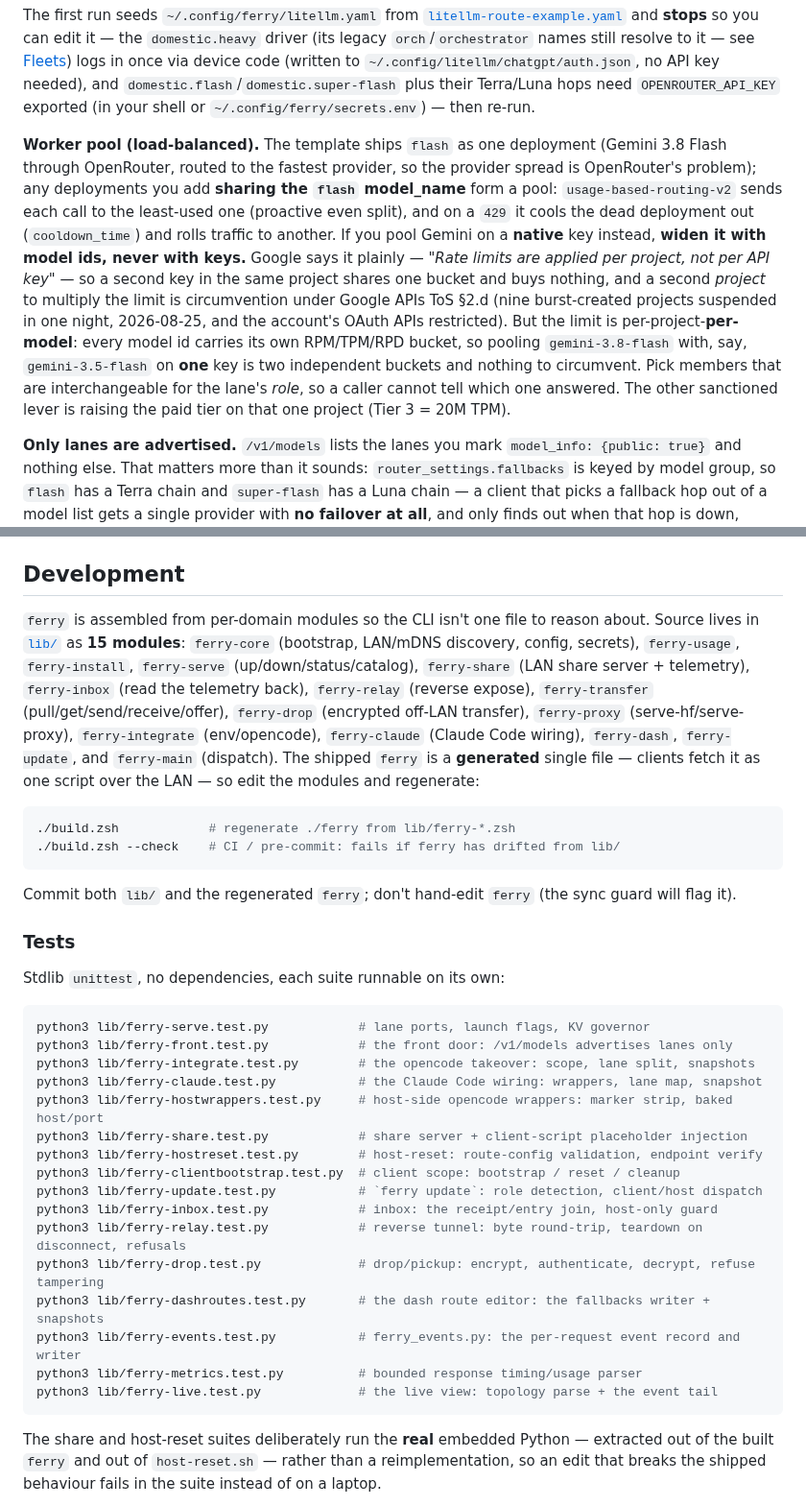
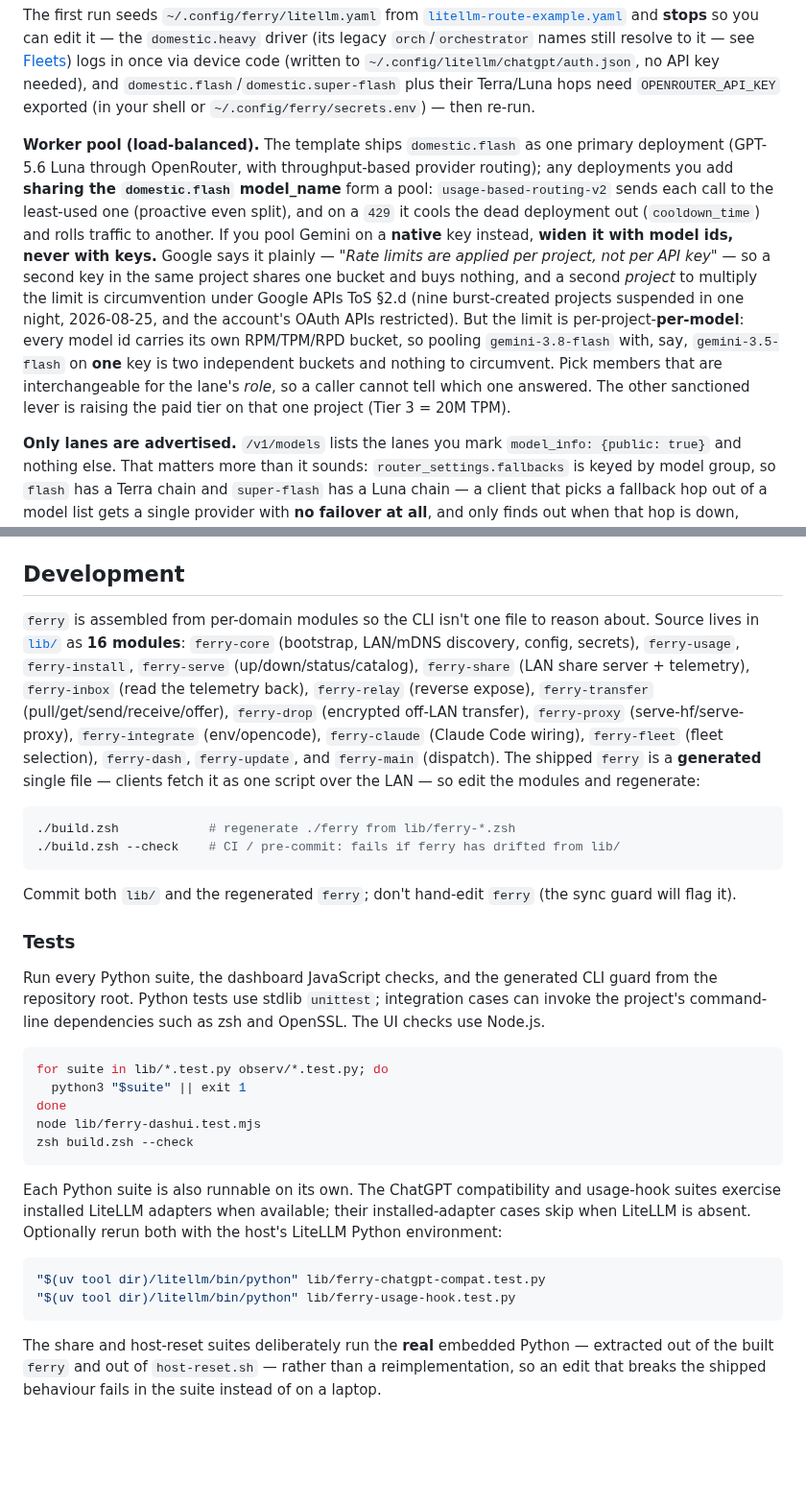
Before and after one commit to sblattj/llm-ferry, a Markdown page: README.md, 2 parts joined by grey strips. Shown at 96% size. Drawn GitHub-style; blank space fills up the shorter version.

````diff
--- a/README.md
+++ b/README.md
@@ -328,7 +334,7 @@ curl -s http://your-mac.local:8090/v1/chat/completions \
 
 The first run seeds `~/.config/ferry/litellm.yaml` from [`litellm-route-example.yaml`](litellm-route-example.yaml) and **stops** so you can edit it — the `domestic.heavy` driver (its legacy `orch`/`orchestrator` names still resolve to it — see [Fleets](#fleets)) logs in once via device code (written to `~/.config/litellm/chatgpt/auth.json`, no API key needed), and `domestic.flash`/`domestic.super-flash` plus their Terra/Luna hops need `OPENROUTER_API_KEY` exported (in your shell or `~/.config/ferry/secrets.env`) — then re-run.
 
-**Worker pool (load-balanced).** The template ships `flash` as one deployment (Gemini 3.8 Flash through OpenRouter, routed to the fastest provider, so the provider spread is OpenRouter's problem); any deployments you add **sharing the `flash` model_name** form a pool: `usage-based-routing-v2` sends each call to the least-used one (proactive even split), and on a `429` it cools the dead deployment out (`cooldown_time`) and rolls traffic to another. If you pool Gemini on a **native** key instead, **widen it with model ids, never with keys.** Google says it plainly — *"Rate limits are applied per project, not per API key"* — so a second key in the same project shares one bucket and buys nothing, and a second *project* to multiply the limit is circumvention under Google APIs ToS §2.d (nine burst-created projects suspended in one night, 2026-08-25, and the account's OAuth APIs restricted). But the limit is per-project-**per-model**: every model id carries its own RPM/TPM/RPD bucket, so pooling `gemini-3.8-flash` with, say, `gemini-3.5-flash` on **one** key is two independent buckets and nothing to circumvent. Pick members that are interchangeable for the lane's *role*, so a caller cannot tell which one answered. The other sanctioned lever is raising the paid tier on that one project (Tier 3 = 20M TPM).
+**Worker pool (load-balanced).** The template ships `domestic.flash` as one primary deployment (GPT-5.6 Luna through OpenRouter, with throughput-based provider routing); any deployments you add **sharing the `domestic.flash` model_name** form a pool: `usage-based-routing-v2` sends each call to the least-used one (proactive even split), and on a `429` it cools the dead deployment out (`cooldown_time`) and rolls traffic to another. If you pool Gemini on a **native** key instead, **widen it with model ids, never with keys.** Google says it plainly — *"Rate limits are applied per project, not per API key"* — so a second key in the same project shares one bucket and buys nothing, and a second *project* to multiply the limit is circumvention under Google APIs ToS §2.d (nine burst-created projects suspended in one night, 2026-08-25, and the account's OAuth APIs restricted). But the limit is per-project-**per-model**: every model id carries its own RPM/TPM/RPD bucket, so pooling `gemini-3.8-flash` with, say, `gemini-3.5-flash` on **one** key is two independent buckets and nothing to circumvent. Pick members that are interchangeable for the lane's *role*, so a caller cannot tell which one answered. The other sanctioned lever is raising the paid tier on that one project (Tier 3 = 20M TPM).
 
 **Only lanes are advertised.** `/v1/models` lists the lanes you mark `model_info: {public: true}` and nothing else. That matters more than it sounds: `router_settings.fallbacks` is keyed by model group, so `flash` has a Terra chain and `super-flash` has a Luna chain — a client that picks a fallback hop out of a model list gets a single provider with **no failover at all**, and only finds out when that hop is down, which is the case the chain exists for. litellm has no setting for this (`hidden` applies to `model_group_alias` entries only), so `ferry up` serves litellm's own app through a small ASGI filter (`front/ferry_front.py`) that trims the listing. It is not a second process and not a reverse proxy — every request that is not the model listing goes to litellm untouched, so nothing sits between a client and a streamed token. Hiding is not removing: an unadvertised hop is still callable by name if you ask for it. If the filter cannot start, ferry says so and serves litellm directly rather than leaving the endpoint down.
 
@@ -774,7 +786,7 @@ Run `ferry --help` for the built-in usage banner.
 
 ## Development
 
-`ferry` is assembled from per-domain modules so the CLI isn't one file to reason about. Source lives in [`lib/`](lib/) as **15 modules**: `ferry-core` (bootstrap, LAN/mDNS discovery, config, secrets), `ferry-usage`, `ferry-install`, `ferry-serve` (up/down/status/catalog), `ferry-share` (LAN share server + telemetry), `ferry-inbox` (read the telemetry back), `ferry-relay` (reverse expose), `ferry-transfer` (pull/get/send/receive/offer), `ferry-drop` (encrypted off-LAN transfer), `ferry-proxy` (serve-hf/serve-proxy), `ferry-integrate` (env/opencode), `ferry-claude` (Claude Code wiring), `ferry-dash`, `ferry-update`, and `ferry-main` (dispatch). The shipped `ferry` is a **generated** single file — clients fetch it as one script over the LAN — so edit the modules and regenerate:
+`ferry` is assembled from per-domain modules so the CLI isn't one file to reason about. Source lives in [`lib/`](lib/) as **16 modules**: `ferry-core` (bootstrap, LAN/mDNS discovery, config, secrets), `ferry-usage`, `ferry-install`, `ferry-serve` (up/down/status/catalog), `ferry-share` (LAN share server + telemetry), `ferry-inbox` (read the telemetry back), `ferry-relay` (reverse expose), `ferry-transfer` (pull/get/send/receive/offer), `ferry-drop` (encrypted off-LAN transfer), `ferry-proxy` (serve-hf/serve-proxy), `ferry-integrate` (env/opencode), `ferry-claude` (Claude Code wiring), `ferry-fleet` (fleet selection), `ferry-dash`, `ferry-update`, and `ferry-main` (dispatch). The shipped `ferry` is a **generated** single file — clients fetch it as one script over the LAN — so edit the modules and regenerate:
 
 ```bash
 ./build.zsh            # regenerate ./ferry from lib/ferry-*.zsh
@@ -785,25 +797,21 @@ Commit both `lib/` and the regenerated `ferry`; don't hand-edit `ferry` (the syn
 
 ### Tests
 
-Stdlib `unittest`, no dependencies, each suite runnable on its own:
+Run every Python suite, the dashboard JavaScript checks, and the generated CLI guard from the repository root. Python tests use stdlib `unittest`; integration cases can invoke the project's command-line dependencies such as zsh and OpenSSL. The UI checks use Node.js.
 
 ```bash
-python3 lib/ferry-serve.test.py            # lane ports, launch flags, KV governor
-python3 lib/ferry-front.test.py            # the front door: /v1/models advertises lanes only
-python3 lib/ferry-integrate.test.py        # the opencode takeover: scope, lane split, snapshots
-python3 lib/ferry-claude.test.py           # the Claude Code wiring: wrappers, lane map, snapshot
-python3 lib/ferry-hostwrappers.test.py     # host-side opencode wrappers: marker strip, baked host/port
-python3 lib/ferry-share.test.py            # share server + client-script placeholder injection
-python3 lib/ferry-hostreset.test.py        # host-reset: route-config validation, endpoint verify
-python3 lib/ferry-clientbootstrap.test.py  # client scope: bootstrap / reset / cleanup
-python3 lib/ferry-update.test.py           # `ferry update`: role detection, client/host dispatch
-python3 lib/ferry-inbox.test.py            # inbox: the receipt/entry join, host-only guard
-python3 lib/ferry-relay.test.py            # reverse tunnel: byte round-trip, teardown on disconnect, refusals
-python3 lib/ferry-drop.test.py             # drop/pickup: encrypt, authenticate, decrypt, refuse tampering
-python3 lib/ferry-dashroutes.test.py       # the dash route editor: the fallbacks writer + snapshots
-python3 lib/ferry-events.test.py           # ferry_events.py: the per-request event record and writer
-python3 lib/ferry-metrics.test.py          # bounded response timing/usage parser
-python3 lib/ferry-live.test.py             # the live view: topology parse + the event tail
+for suite in lib/*.test.py observ/*.test.py; do
+  python3 "$suite" || exit 1
+done
+node lib/ferry-dashui.test.mjs
+zsh build.zsh --check
+```
+
+Each Python suite is also runnable on its own. The ChatGPT compatibility and usage-hook suites exercise installed LiteLLM adapters when available; their installed-adapter cases skip when LiteLLM is absent. Optionally rerun both with the host's LiteLLM Python environment:
+
+```bash
+"$(uv tool dir)/litellm/bin/python" lib/ferry-chatgpt-compat.test.py
+"$(uv tool dir)/litellm/bin/python" lib/ferry-usage-hook.test.py
 ```
 
 The share and host-reset suites deliberately run the **real** embedded Python — extracted out of the built `ferry` and out of `host-reset.sh` — rather than a reimplementation, so an edit that breaks the shipped behaviour fails in the suite instead of on a laptop.
````
Also changed, not shown: other parts of README.md (+36 -24 lines), docs/signal-studio.md (added, +79 -0 lines), docs/images/signal-studio-desktop.png (added), docs/images/signal-studio-ipad.png (added), docs/images/signal-studio-metrics.png (added), docs/images/signal-studio-mobile.png (added), 2 other files.
